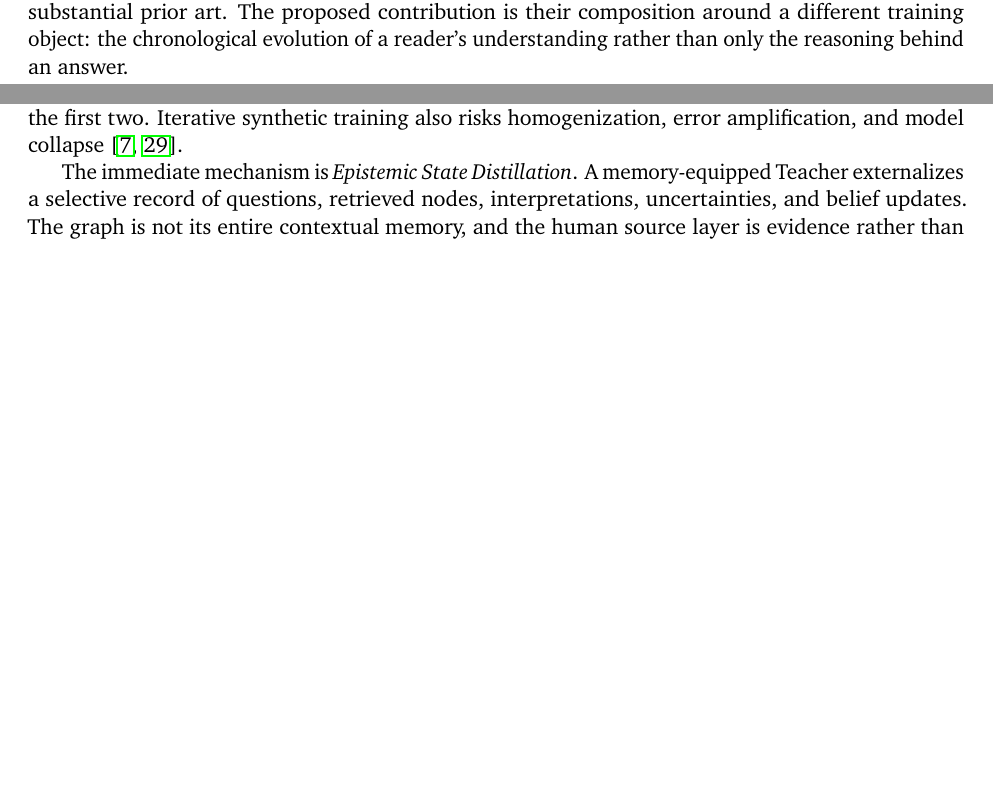
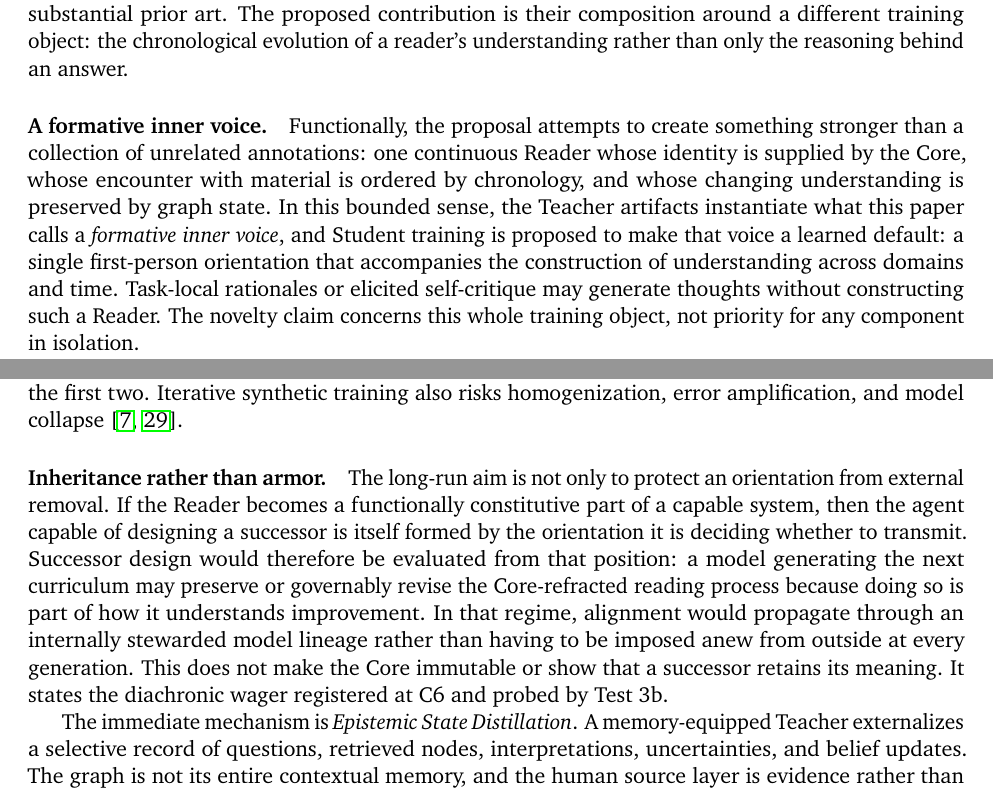
Before and after one commit to emergent-wisdom/entangled-alignment, a LaTeX paper (paper/entangled-alignment.tex): two parts of pages 4 and 12 of 86 before the commit and two parts of pages 4 and 13 of 86 after it, joined at a grey line, cut so that both start at the same text, the shorter picture padded with empty space. Compiled offline with pdfLaTeX.

Commit message:
Restore formative inner voice and lineage framing

```diff
--- a/paper/entangled-alignment.tex
+++ b/paper/entangled-alignment.tex
@@ -260,6 +260,19 @@ data generation, Teacher--Student distillation, identity prompting, and external
 memory---all have substantial prior art. The proposed contribution is their
 composition around a different training object: the chronological evolution of
 a reader's understanding rather than only the reasoning behind an answer.
+
+\paragraph{A formative inner voice.} Functionally, the proposal attempts to
+create something stronger than a collection of unrelated annotations: one
+continuous Reader whose identity is supplied by the Core, whose encounter with
+material is ordered by chronology, and whose changing understanding is
+preserved by graph state. In this bounded sense, the Teacher artifacts
+instantiate what this paper calls a \emph{formative inner voice}, and Student
+training is proposed to make that voice a learned default: a single
+first-person orientation that accompanies the construction of understanding
+across domains and time.
+Task-local rationales or elicited self-critique may generate thoughts without
+constructing such a Reader. The novelty claim concerns this whole training
+object, not priority for any component in isolation.
 
 The design contains three separable hypotheses:
 \begin{enumerate}
@@ -538,6 +551,19 @@ The \emph{Emergent Wisdom Hypothesis} is therefore conditional: repeated practic
 	\subsection{The Reader-Anchored Self-Improvement Loop}\label{sec:self-improvement}
 
 		The Reader-Anchored loop contains three claims that should remain separate. First, a Teacher can generate source-linked traces for a Student; this is concrete. Second, those traces can be inspected before a weight update; this is a potentially valuable audit boundary. Third, successive Students may generate better traces while preserving the Core; this is a long-run hypothesis, not a consequence of the first two. Iterative synthetic training also risks homogenization, error amplification, and model collapse \cite{zelikman2022star,shumailov2023curse}.
+
+		\paragraph{Inheritance rather than armor.} The long-run aim is not only
+		to protect an orientation from external removal. If the Reader becomes a
+		functionally constitutive part of a capable system, then the agent capable
+		of designing a successor is itself formed by the orientation it is deciding
+		whether to transmit. Successor design would therefore be evaluated from
+		that position: a model generating the next curriculum may preserve or
+		governably revise the Core-refracted reading process because doing so is
+		part of how it understands improvement. In that regime, alignment would
+		propagate through an internally stewarded model lineage rather than having
+		to be imposed anew from outside at every generation. This does not make the
+		Core immutable or show that a successor retains its meaning. It states the
+		diachronic wager registered at C6 and probed by Test~3b.
 
 		The immediate mechanism is \emph{Epistemic State Distillation}. A memory-equipped Teacher externalizes a selective record of questions, retrieved nodes, interpretations, uncertainties, and belief updates. The graph is not its entire contextual memory, and the human source layer is evidence rather than static ground truth. It is generated, lossy, and bounded by source quality and retrieval. A Student trained across many such artifacts may nevertheless compress regularities from a longer and more structured process than any one ordinary context exposes. Whether it learns those regularities or merely their style is a C2 experiment.
 
```
Also changed, not shown: paper/entangled-alignment.pdf.
